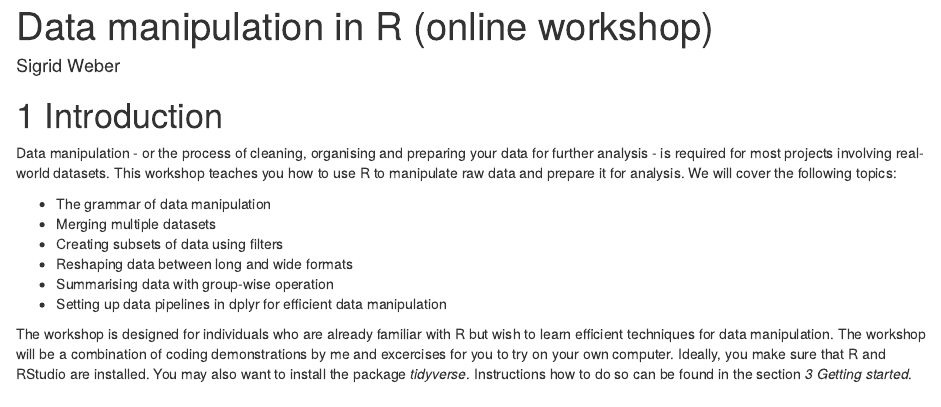
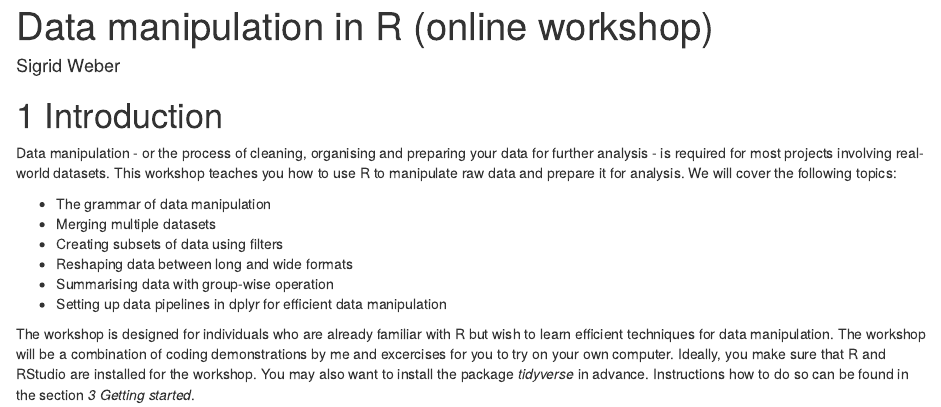
Before and after one commit to SigWeber/data-manipulation-workshop, an R Markdown document (index.Rmd): the page in a window 1100 px wide, from its top. Rendered offline with R 4.5, knitr and Pandoc, with nearby package versions; drawn as R Markdown's standard HTML page in place of the format the file asks for.

Commit message:
Changed language for 2021

```diff
--- a/index.Rmd
+++ b/index.Rmd
@@ -25,4 +25,4 @@ Data manipulation - or the process of cleaning, organising and preparing your da
 * Setting up data pipelines in dplyr for efficient data manipulation
 
 
-The workshop is designed for individuals who are already familiar with R but wish to learn efficient techniques for data manipulation. The workshop will be a combination of coding demonstrations by me and excercises for you to try on your own computer. Ideally, you make sure that R and RStudio are installed. You may also want to install the package *tidyverse*. Instructions how to do so can be found in the section *3 Getting started*.
+The workshop is designed for individuals who are already familiar with R but wish to learn efficient techniques for data manipulation. The workshop will be a combination of coding demonstrations by me and excercises for you to try on your own computer. Ideally, you make sure that R and RStudio are installed for the workshop. You may also want to install the package *tidyverse* in advance. Instructions how to do so can be found in the section *3 Getting started*.
```
